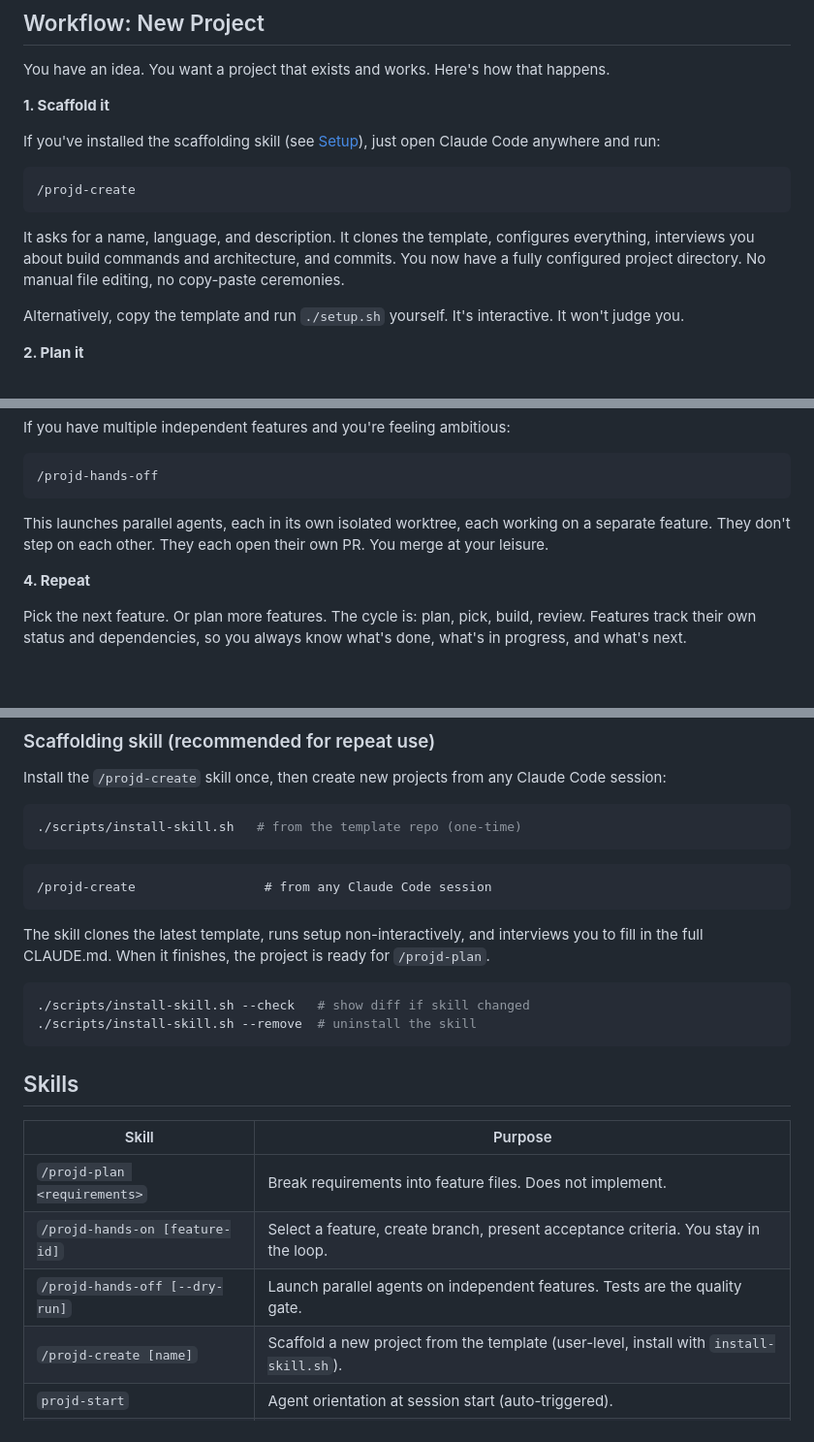
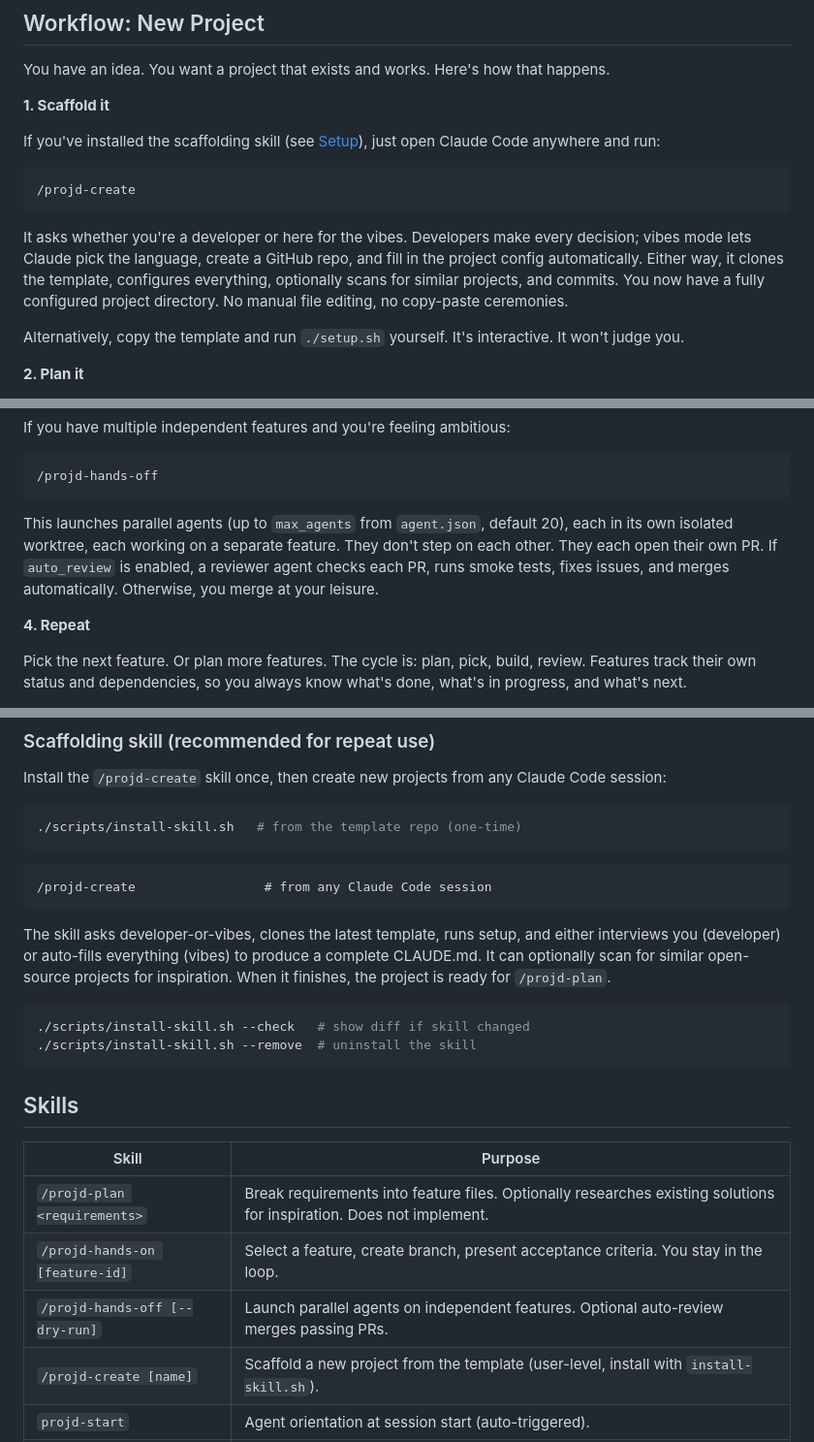
Before and after one commit to 0x3k/projd, a Markdown page: README.md, 3 parts joined by grey strips. Shown at 97% size. GitHub-like rendering; blank space fills up the shorter version.

````diff
--- a/README.md
+++ b/README.md
@@ -51,7 +51,7 @@ If you've installed the scaffolding skill (see [Setup](#setup)), just open Claud
 /projd-create
 ```
 
-It asks for a name, language, and description. It clones the template, configures everything, interviews you about build commands and architecture, and commits. You now have a fully configured project directory. No manual file editing, no copy-paste ceremonies.
+It asks whether you're a developer or here for the vibes. Developers make every decision; vibes mode lets Claude pick the language, create a GitHub repo, and fill in the project config automatically. Either way, it clones the template, configures everything, optionally scans for similar projects, and commits. You now have a fully configured project directory. No manual file editing, no copy-paste ceremonies.
 
 Alternatively, copy the template and run `./setup.sh` yourself. It's interactive. It won't judge you.
 
@@ -81,7 +81,7 @@ If you have multiple independent features and you're feeling ambitious:
 /projd-hands-off
 ```
 
-This launches parallel agents, each in its own isolated worktree, each working on a separate feature. They don't step on each other. They each open their own PR. You merge at your leisure.
+This launches parallel agents (up to `max_agents` from `agent.json`, default 20), each in its own isolated worktree, each working on a separate feature. They don't step on each other. They each open their own PR. If `auto_review` is enabled, a reviewer agent checks each PR, runs smoke tests, fixes issues, and merges automatically. Otherwise, you merge at your leisure.
 
 **4. Repeat**
 
@@ -158,7 +160,7 @@ Install the `/projd-create` skill once, then create new projects from any Claude
 /projd-create                 # from any Claude Code session
 ```
 
-The skill clones the latest template, runs setup non-interactively, and interviews you to fill in the full CLAUDE.md. When it finishes, the project is ready for `/projd-plan`.
+The skill asks developer-or-vibes, clones the latest template, runs setup, and either interviews you (developer) or auto-fills everything (vibes) to produce a complete CLAUDE.md. It can optionally scan for similar open-source projects for inspiration. When it finishes, the project is ready for `/projd-plan`.
 
 ```bash
 ./scripts/install-skill.sh --check   # show diff if skill changed
@@ -169,9 +171,9 @@ The skill clones the latest template, runs setup non-interactively, and intervie
 
 | Skill | Purpose |
 |-------|---------|
-| `/projd-plan <requirements>` | Break requirements into feature files. Does not implement. |
+| `/projd-plan <requirements>` | Break requirements into feature files. Optionally researches existing solutions for inspiration. Does not implement. |
 | `/projd-hands-on [feature-id]` | Select a feature, create branch, present acceptance criteria. You stay in the loop. |
-| `/projd-hands-off [--dry-run]` | Launch parallel agents on independent features. Tests are the quality gate. |
+| `/projd-hands-off [--dry-run]` | Launch parallel agents on independent features. Optional auto-review merges passing PRs. |
 | `/projd-create [name]` | Scaffold a new project from the template (user-level, install with `install-skill.sh`). |
 | `projd-start` | Agent orientation at session start (auto-triggered). |
 | `projd-end` | Session wrap-up: commit, push, PR (auto-triggered). |
````
Also changed, not shown: other parts of README.md (+35 -7 lines).
